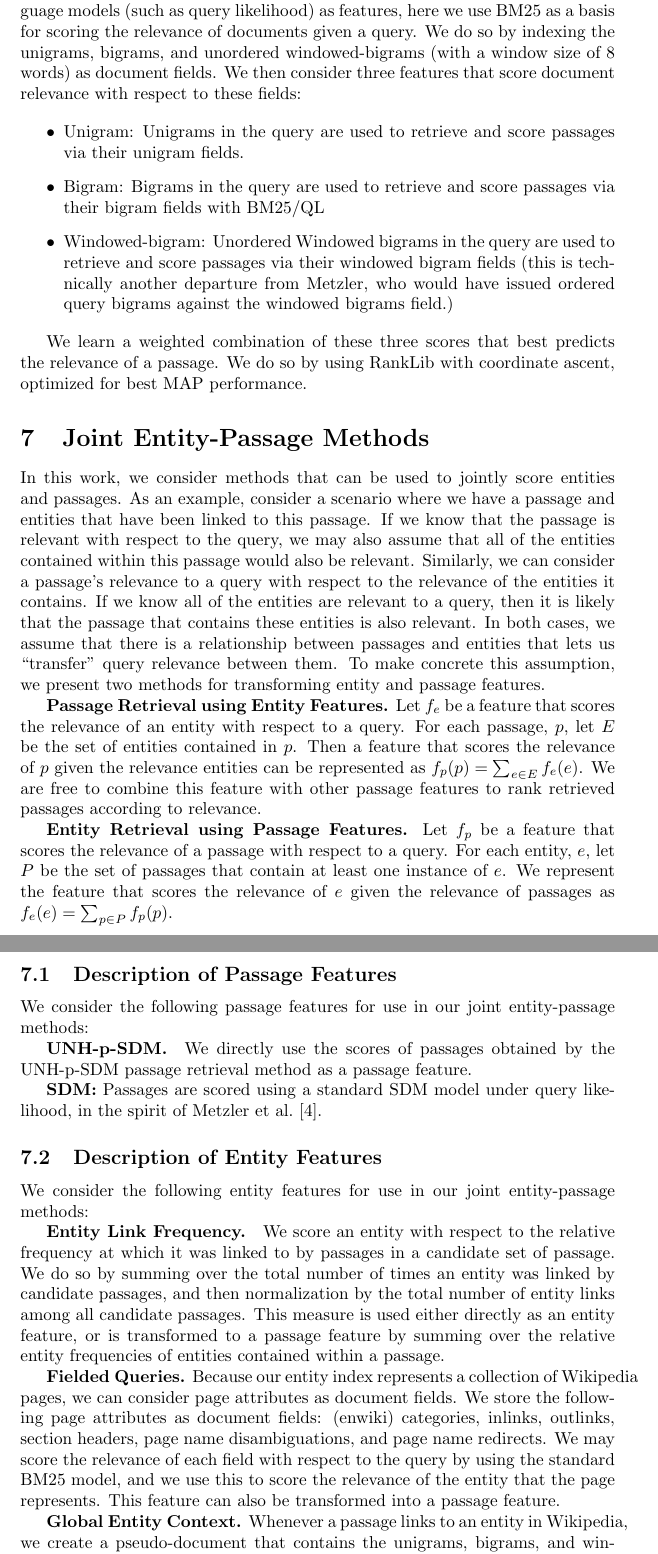
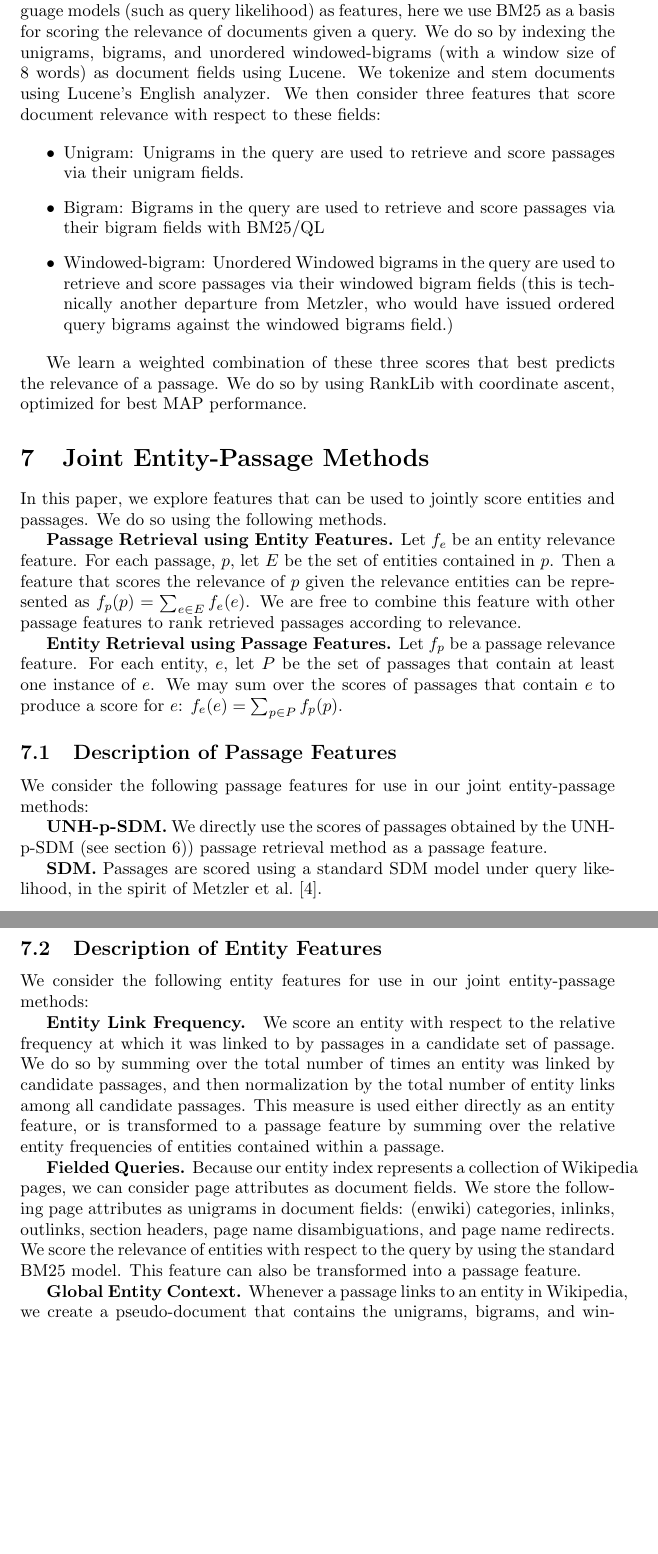
Before and after one commit to nihilistsumo/TRECCAR-2018-notebook, a LaTeX paper (article.tex): two parts of pages 6 and 7 of 12, joined at a grey line, cut so that both start at the same text, the shorter picture padded with empty space. Compiled offline with pdfLaTeX.

Commit message:
camera ready changes

```diff
--- a/elsarticle-template-1-num.tex
+++ b/article.tex
@@ -189,7 +189,7 @@ The rankings were annotated with the highest ranked paragraph from an additional
 \section{UNH-p-SDM}\label{sec:sdm}
 
 We use Lucene to index the TREC CAR 2017 paragraph corpus after stemming and removing stopwords.
-The UNH-p-SDM method is inspired by the Sequential Dependence model \cite{metzler2005markov} in that it combines unigrams, bigrams, and windowed-bigrams. However, where the original approach by Metzler used language models (such as query likelihood) as features, here we use BM25 as a basis for scoring the relevance of documents given a query. We do so by indexing the unigrams, bigrams, and unordered windowed-bigrams (with a window size of 8 words) as document fields. We then consider three features that score document relevance with respect to these fields:
+The UNH-p-SDM method is inspired by the Sequential Dependence model \cite{metzler2005markov} in that it combines unigrams, bigrams, and windowed-bigrams. However, where the original approach by Metzler used language models (such as query likelihood) as features, here we use BM25 as a basis for scoring the relevance of documents given a query. We do so by indexing the unigrams, bigrams, and unordered windowed-bigrams (with a window size of 8 words) as document fields using Lucene. We tokenize and stem documents using Lucene's English analyzer. We then consider three features that score document relevance with respect to these fields:
 
  \begin{itemize}
      \item Unigram: Unigrams in the query are used to retrieve and score passages via their unigram fields.
@@ -205,30 +205,23 @@ We learn a weighted combination of these three scores that best predicts the rel
 
 
 %\subsection{Transforming Features}\label{sec:joint}
-In this work, we consider methods that can be used to jointly score entities and passages.
-As an example, consider a scenario where we have a passage and entities that have been linked to this passage.
-%Let $f_p$ be a feature that scores the relevance of a passage given a query.
-If we know that the passage is relevant with respect to the query, we may also assume that all of the entities contained within this passage would also be relevant.
-Similarly, we can consider a passage's relevance to a query with respect to the relevance of the entities it contains.
-If we know all of the entities are relevant to a query, then it is likely that the passage that contains these entities is also relevant.
-In both cases, we assume that there is a relationship between passages and entities that lets us ``transfer'' query relevance between them.
-To make concrete this assumption, we present two methods for transforming entity and passage features.
+In this paper, we explore features that can be used to jointly score entities and passages. We do so using the following methods.
 
-\textbf{Passage Retrieval using Entity Features.} Let $f_e$ be a feature that scores the relevance of an entity with respect to a query.
+\textbf{Passage Retrieval using Entity Features.} Let $f_e$ be an entity relevance feature.
 For each passage, $p$, let $E$ be the set of entities contained in $p$.
 Then a feature that scores the relevance of $p$ given the relevance entities can be represented as $f_p(p) = \sum_{e \in E}{f_e(e)}$.
 We are free to combine this feature with other passage features to rank retrieved passages according to relevance.
 
-\textbf{Entity Retrieval using Passage Features.} Let $f_p$ be a feature that scores the relevance of a passage with respect to a query.
+\textbf{Entity Retrieval using Passage Features.} Let $f_p$ be a passage relevance feature.
 For each entity, $e$, let $P$ be the set of passages that contain at least one instance of $e$.
-We represent the feature that scores the relevance of $e$ given the relevance of passages as $f_e(e) = \sum_{p \in P}{f_p(p)}$.
+We may sum over the scores of passages that contain $e$ to produce a score for $e$: $f_e(e) = \sum_{p \in P}{f_p(p)}$.
 
 \subsection{Description of Passage Features}\label{sec:jointpassage}
 We consider the following passage features for use in our joint entity-passage methods:
 
-\textbf{UNH-p-SDM. } We directly use the scores of passages obtained by the UNH-p-SDM passage retrieval method as a passage feature.
+\textbf{UNH-p-SDM.} We directly use the scores of passages obtained by the UNH-p-SDM (see section~\ref{sec:sdm})) passage retrieval method as a passage feature.
 
-\textbf{SDM:} Passages are scored using a standard SDM model under query likelihood, in the spirit of Metzler et al.\ \cite{metzler2005markov}.
+\textbf{SDM.} Passages are scored using a standard SDM model under query likelihood, in the spirit of Metzler et al.\ \cite{metzler2005markov}.
 
 
 \subsection{Description of Entity Features}\label{sec:jointentity}
@@ -238,7 +231,7 @@ We consider the following entity features for use in our joint entity-passage me
 \textbf{Entity Link Frequency. } We score an entity with respect to the relative frequency at which it was linked to by passages in a candidate set of passage. We do so by summing over the total number of times an entity was linked by candidate passages, and then normalization by the total number of entity links among all candidate passages. This measure is used either directly as an entity feature, or is transformed to a passage feature by summing over the relative entity frequencies of entities contained within a passage.
 
 
-\textbf{Fielded Queries.} Because our entity index represents a collection of Wikipedia pages, we can consider page attributes as document fields. We store the following page attributes as document fields: (enwiki) categories, inlinks, outlinks, section headers, page name disambiguations, and page name redirects. We may score the relevance of each field with respect to the query by using the standard BM25 model, and we use this to score the relevance of the entity that the page represents. This feature can also be transformed into a passage feature.
+\textbf{Fielded Queries.} Because our entity index represents a collection of Wikipedia pages, we can consider page attributes as document fields. We store the following page attributes as unigrams in document fields: (enwiki) categories, inlinks, outlinks, section headers, page name disambiguations, and page name redirects. We score the relevance of entities with respect to the query by using the standard BM25 model.  This feature can also be transformed into a passage feature.
 
 
 \textbf{Global Entity Context.} Whenever a passage links to an entity in Wikipedia, we create a pseudo-document that contains the unigrams, bigrams, and windowed bigrams derived from that passage.  We consider the collection of all such pseudo-documents belonging to an entity as that entity's ``context'' in which it is mentioned. This differs from query-specific context models  \cite{dalton2014entity}, in that we use one global entity context model derived from the corpus. For each query, we construct a unigram, bigram, and windowed bigram query that is used to retrieve pseudo-documents from the global entity context index.
```
Also changed, not shown: article.tex (2 more changed lines).
